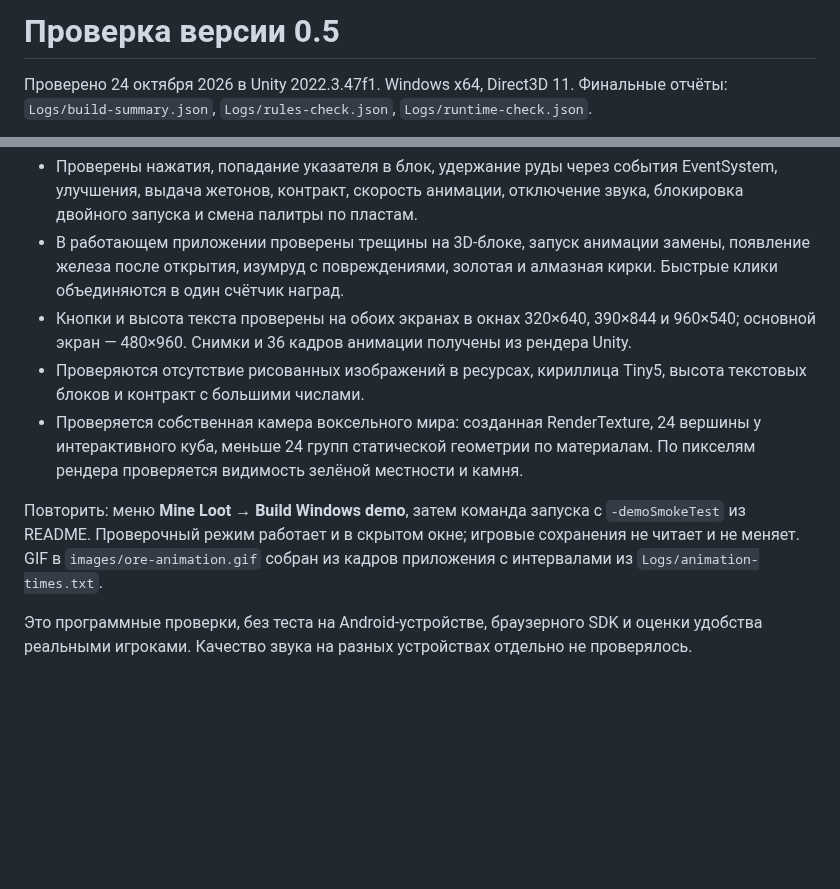
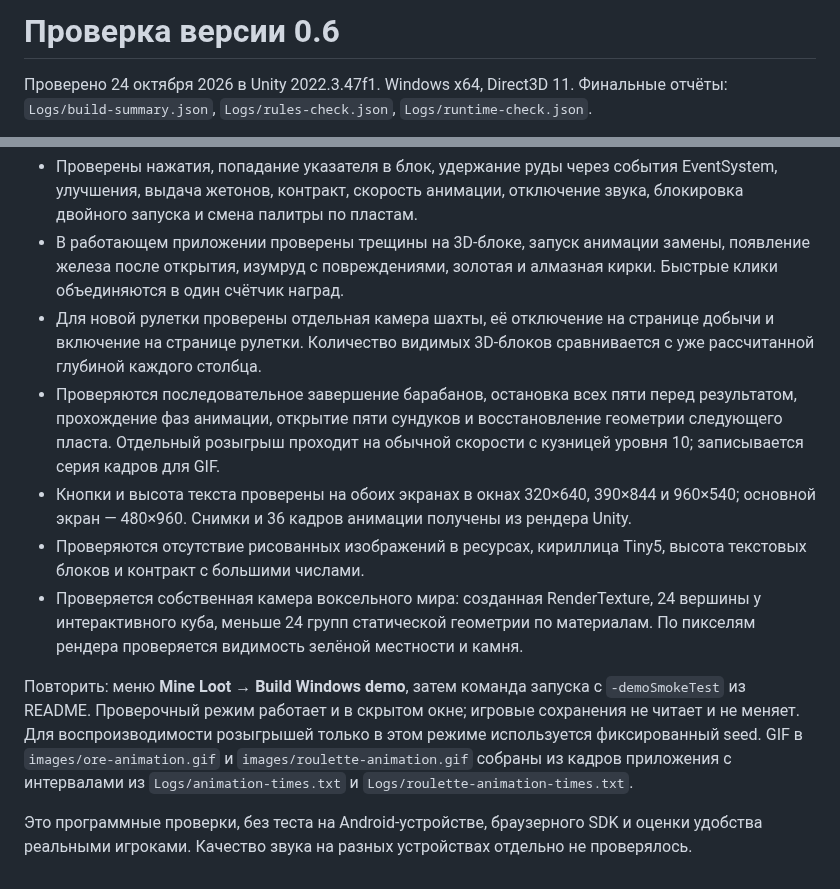
Before and after one commit to Joe6355/Lucky-Pickaxe., a Markdown page: Docs/Verification.md, 2 parts joined by grey strips. Rendered like a GitHub page; blank space fills up the shorter version.

```diff
--- a/Docs/Verification.md
+++ b/Docs/Verification.md
@@ -1,4 +1,4 @@
-# Проверка версии 0.5
+# Проверка версии 0.6
 
 Проверено 24 октября 2026 в Unity 2022.3.47f1. Windows x64, Direct3D 11. Финальные отчёты: `Logs/build-summary.json`, `Logs/rules-check.json`, `Logs/runtime-check.json`.
 
@@ -9,10 +9,12 @@
 - Проверочный запуск собранного приложения: PASS, 0 ошибок/исключений/проваленных проверок.
 - Проверены нажатия, попадание указателя в блок, удержание руды через события EventSystem, улучшения, выдача жетонов, контракт, скорость анимации, отключение звука, блокировка двойного запуска и смена палитры по пластам.
 - В работающем приложении проверены трещины на 3D-блоке, запуск анимации замены, появление железа после открытия, изумруд с повреждениями, золотая и алмазная кирки. Быстрые клики объединяются в один счётчик наград.
+- Для новой рулетки проверены отдельная камера шахты, её отключение на странице добычи и включение на странице рулетки. Количество видимых 3D-блоков сравнивается с уже рассчитанной глубиной каждого столбца.
+- Проверяются последовательное завершение барабанов, остановка всех пяти перед результатом, прохождение фаз анимации, открытие пяти сундуков и восстановление геометрии следующего пласта. Отдельный розыгрыш проходит на обычной скорости с кузницей уровня 10; записывается серия кадров для GIF.
 - Кнопки и высота текста проверены на обоих экранах в окнах 320×640, 390×844 и 960×540; основной экран — 480×960. Снимки и 36 кадров анимации получены из рендера Unity.
 - Проверяются отсутствие рисованных изображений в ресурсах, кириллица Tiny5, высота текстовых блоков и контракт с большими числами.
 - Проверяется собственная камера воксельного мира: созданная RenderTexture, 24 вершины у интерактивного куба, меньше 24 групп статической геометрии по материалам. По пикселям рендера проверяется видимость зелёной местности и камня.
 
-Повторить: меню **Mine Loot → Build Windows demo**, затем команда запуска с `-demoSmokeTest` из README. Проверочный режим работает и в скрытом окне; игровые сохранения не читает и не меняет. GIF в `images/ore-animation.gif` собран из кадров приложения с интервалами из `Logs/animation-times.txt`.
+Повторить: меню **Mine Loot → Build Windows demo**, затем команда запуска с `-demoSmokeTest` из README. Проверочный режим работает и в скрытом окне; игровые сохранения не читает и не меняет. Для воспроизводимости розыгрышей только в этом режиме используется фиксированный seed. GIF в `images/ore-animation.gif` и `images/roulette-animation.gif` собраны из кадров приложения с интервалами из `Logs/animation-times.txt` и `Logs/roulette-animation-times.txt`.
 
 Это программные проверки, без теста на Android-устройстве, браузерного SDK и оценки удобства реальными игроками. Качество звука на разных устройствах отдельно не проверялось.
```
Also changed, not shown: Docs/Art.md (+11 -2 lines), README.md (+6 -3 lines), Docs/images/crystal-shaft.png, Docs/images/roulette-animation.gif (added), Docs/images/roulette-complete.png (added), Docs/images/roulette-idle.png (added), Docs/images/roulette.png, Docs/images/rules.png, 11 other files.
